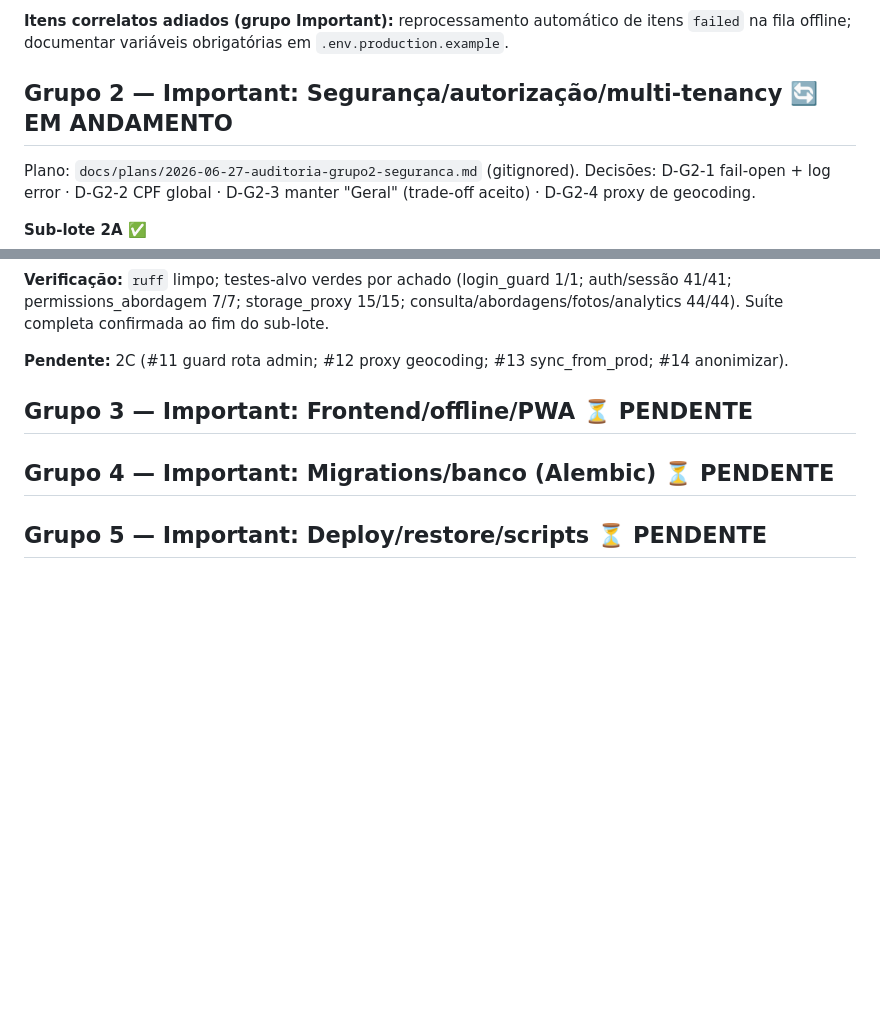
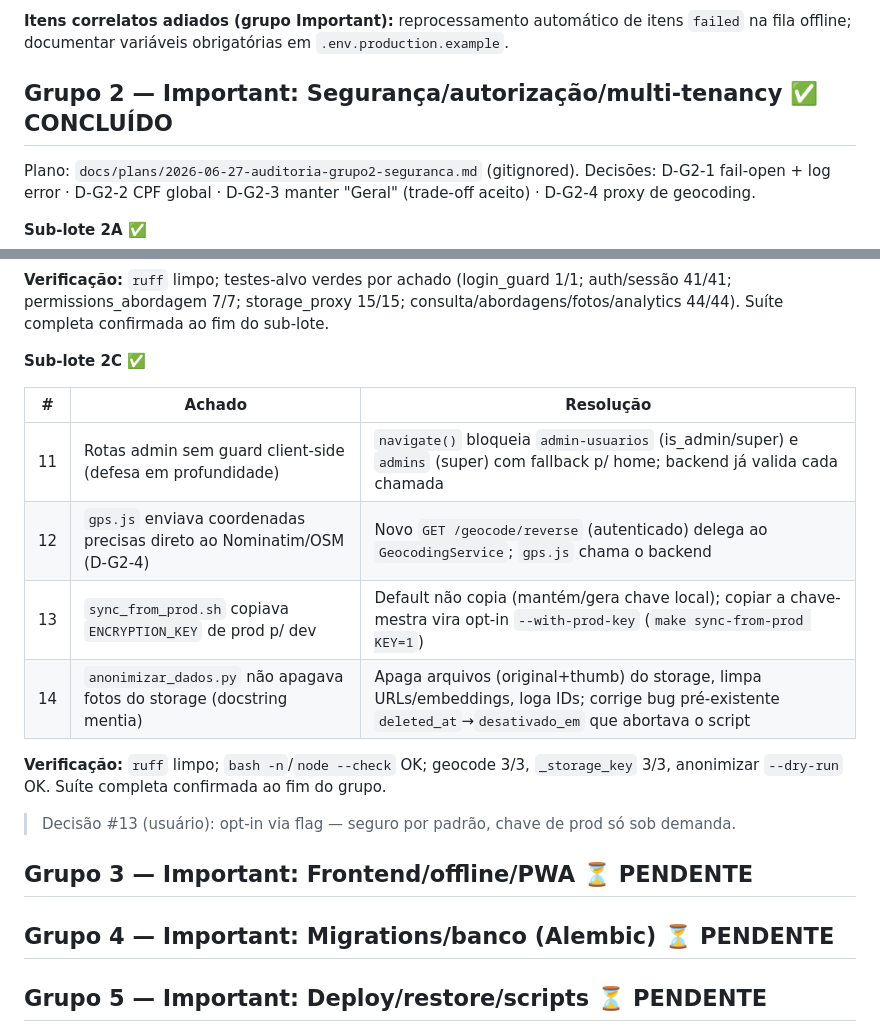
Before and after one commit to alexmabud/argus-ai, a Markdown page: docs/auditoria-status.md, 2 parts joined by grey strips. Rendered like a GitHub page; blank space fills up the shorter version.

Commit message:
docs(auditoria): Grupo 2 concluido (Sub-lote 2C)
Co-Authored-By: Claude Opus 4.8 <noreply@anthropic.com>

```diff
--- a/docs/auditoria-status.md
+++ b/docs/auditoria-status.md
@@ -30,7 +30,7 @@ healthcheck redis verificado por container; `bash -n` em scripts; `node --check`
 **Itens correlatos adiados (grupo Important):** reprocessamento automático de itens `failed`
 na fila offline; documentar variáveis obrigatórias em `.env.production.example`.
 
-## Grupo 2 — Important: Segurança/autorização/multi-tenancy 🔄 EM ANDAMENTO
+## Grupo 2 — Important: Segurança/autorização/multi-tenancy ✅ CONCLUÍDO
 
 Plano: `docs/plans/2026-06-27-auditoria-grupo2-seguranca.md` (gitignored).
 Decisões: D-G2-1 fail-open + log error · D-G2-2 CPF global · D-G2-3 manter "Geral" (trade-off aceito) · D-G2-4 proxy de geocoding.
@@ -64,7 +64,20 @@ Decisões: D-G2-1 fail-open + log error · D-G2-2 CPF global · D-G2-3 manter "G
 auth/sessão 41/41; permissions_abordagem 7/7; storage_proxy 15/15;
 consulta/abordagens/fotos/analytics 44/44). Suíte completa confirmada ao fim do sub-lote.
 
-**Pendente:** 2C (#11 guard rota admin; #12 proxy geocoding; #13 sync_from_prod; #14 anonimizar).
+**Sub-lote 2C ✅**
+
+| # | Achado | Resolução |
+|---|--------|-----------|
+| 11 | Rotas admin sem guard client-side (defesa em profundidade) | `navigate()` bloqueia `admin-usuarios` (is_admin/super) e `admins` (super) com fallback p/ home; backend já valida cada chamada |
+| 12 | `gps.js` enviava coordenadas precisas direto ao Nominatim/OSM (D-G2-4) | Novo `GET /geocode/reverse` (autenticado) delega ao `GeocodingService`; `gps.js` chama o backend |
+| 13 | `sync_from_prod.sh` copiava `ENCRYPTION_KEY` de prod p/ dev | Default não copia (mantém/gera chave local); copiar a chave-mestra vira opt-in `--with-prod-key` (`make sync-from-prod KEY=1`) |
+| 14 | `anonimizar_dados.py` não apagava fotos do storage (docstring mentia) | Apaga arquivos (original+thumb) do storage, limpa URLs/embeddings, loga IDs; corrige bug pré-existente `deleted_at`→`desativado_em` que abortava o script |
+
+**Verificação:** `ruff` limpo; `bash -n`/`node --check` OK; geocode 3/3, `_storage_key` 3/3,
+anonimizar `--dry-run` OK. Suíte completa confirmada ao fim do grupo.
+
+> Decisão #13 (usuário): opt-in via flag — seguro por padrão, chave de prod só sob demanda.
+
 ## Grupo 3 — Important: Frontend/offline/PWA ⏳ PENDENTE
 ## Grupo 4 — Important: Migrations/banco (Alembic) ⏳ PENDENTE
 ## Grupo 5 — Important: Deploy/restore/scripts ⏳ PENDENTE
```
